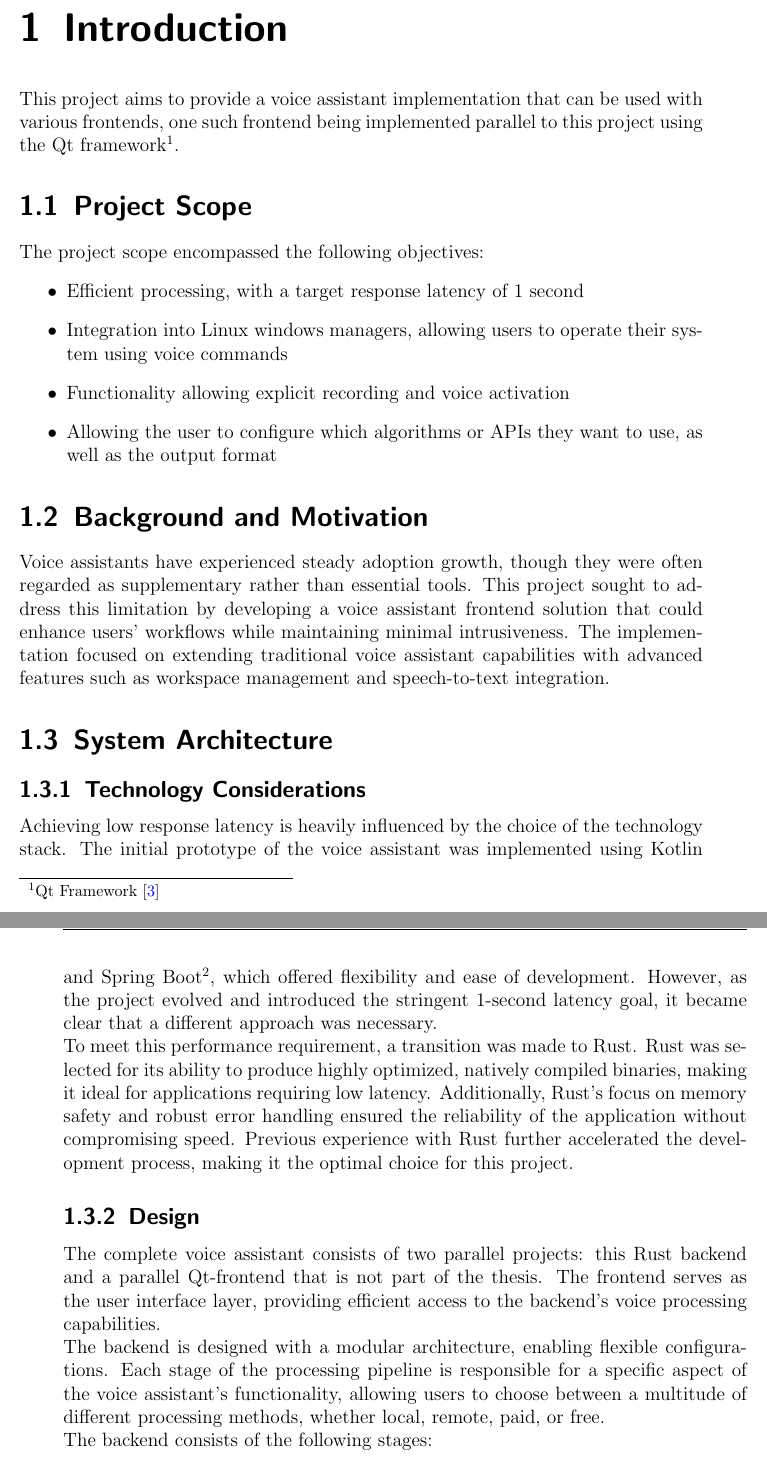
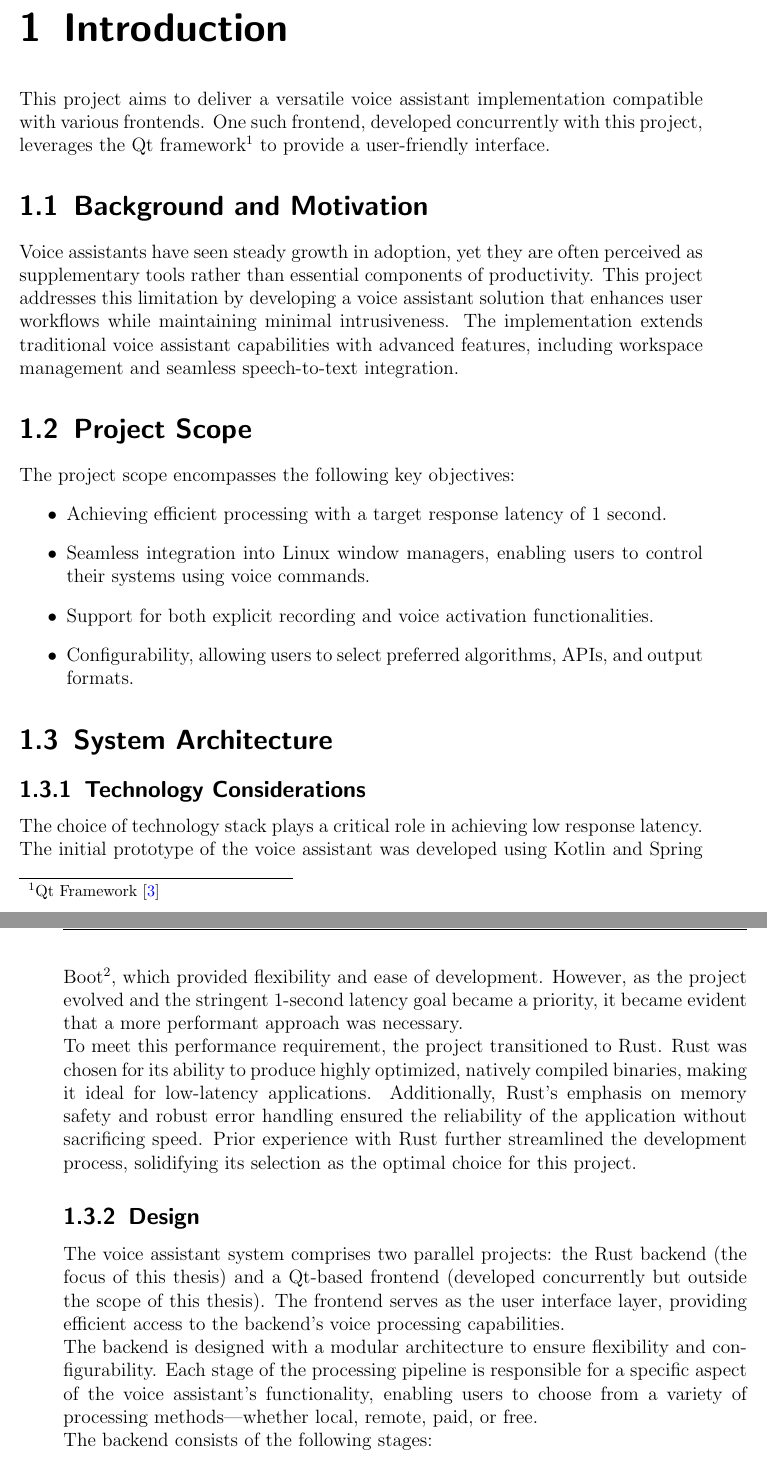
Before and after one commit to eagely/voice-docs, a LaTeX thesis (main.tex, which reads topics/introduction.tex): two parts of pages 7 and 8 of 15, joined at a grey line, cut so that both start at the same text. Compiled offline with pdfLaTeX.

Commit message:
Improve writing style and ordering of introduction

```diff
--- a/topics/introduction.tex
+++ b/topics/introduction.tex
@@ -1,54 +1,56 @@
 \renewcommand*\chapterpagestyle{scrheadings}
 \chapter{Introduction}
 
-This project aims to provide a voice assistant implementation that can be used with various frontends,
-one such frontend being implemented parallel to this project using the Qt framework\footnote{Qt Framework \cite{qt}}.
+This project aims to deliver a versatile voice assistant implementation
+compatible with various frontends. One such frontend,
+developed concurrently with this project,
+leverages the Qt framework\footnote{Qt Framework \cite{qt}}
+to provide a user-friendly interface.
+
+\section{Background and Motivation}
+Voice assistants have seen steady growth in adoption,
+yet they are often perceived as supplementary tools
+rather than essential components of productivity.
+This project addresses this limitation by developing a voice assistant solution
+that enhances user workflows while maintaining minimal intrusiveness.
+The implementation extends traditional voice assistant capabilities
+with advanced features, including workspace management and seamless speech-to-text integration.
 
 \section{Project Scope}
-The project scope encompassed the following objectives:
+The project scope encompasses the following key objectives:
 \begin{itemize}
-    \item Efficient processing, with a target response latency of 1 second
-    \item Integration into Linux windows managers, allowing users to operate their system using voice commands
-    \item Functionality allowing explicit recording and voice activation
-    \item Allowing the user to configure which algorithms or APIs they want to use, as well as the output format
+    \item Achieving efficient processing with a target response latency of 1 second.
+    \item Seamless integration into Linux window managers, enabling users to control their systems using voice commands.
+    \item Support for both explicit recording and voice activation functionalities.
+    \item Configurability, allowing users to select preferred algorithms, APIs, and output formats.
 \end{itemize}
-
-\section{Background and Motivation}
-Voice assistants have experienced steady adoption growth,
-though they were often regarded as supplementary rather than essential tools.
-This project sought to address this limitation
-by developing a voice assistant frontend solution that could enhance users' workflows
-while maintaining minimal intrusiveness.
-The implementation focused on extending traditional voice assistant capabilities
-with advanced features such as workspace management and speech-to-text integration.
 
 \section{System Architecture}
 \subsection{Technology Considerations}
-Achieving low response latency is heavily influenced by the choice of the technology stack.
-The initial prototype of the voice assistant was implemented using Kotlin and Spring Boot\footnote{Spring Framework \cite{spring}}, which offered flexibility and ease of development.
-However, as the project evolved and introduced the stringent 1-second latency goal,
-it became clear that a different approach was necessary.
+The choice of technology stack plays a critical role in achieving low response latency.
+The initial prototype of the voice assistant was developed using Kotlin and Spring Boot\footnote{Spring Framework \cite{spring}},
+which provided flexibility and ease of development.
+However, as the project evolved and the stringent 1-second latency goal became a priority,
+it became evident that a more performant approach was necessary.
 
-To meet this performance requirement, a transition was made to Rust.
-Rust was selected for its ability to produce highly optimized,
-natively compiled binaries, making it ideal for applications requiring low latency.
-Additionally, Rust's focus on memory safety and robust error handling
-ensured the reliability of the application without compromising speed.
-Previous experience with Rust further accelerated the development process,
-making it the optimal choice for this project.
+To meet this performance requirement, the project transitioned to Rust.
+Rust was chosen for its ability to produce highly optimized, natively compiled binaries,
+making it ideal for low-latency applications.
+Additionally, Rust's emphasis on memory safety and robust error handling
+ensured the reliability of the application without sacrificing speed.
+Prior experience with Rust further streamlined the development process,
+solidifying its selection as the optimal choice for this project.
 
 \subsection{Design}
-The complete voice assistant consists of two parallel projects: this
-Rust backend and a parallel Qt-frontend that is not part of the thesis.
-The frontend serves as the user interface layer, providing efficient
-access to the backend's voice processing capabilities.
+The voice assistant system comprises two parallel projects:
+the Rust backend (the focus of this thesis) and a Qt-based frontend
+(developed concurrently but outside the scope of this thesis).
+The frontend serves as the user interface layer,
+providing efficient access to the backend's voice processing capabilities.
 
-
-The backend is designed with a modular architecture, enabling flexible configurations.
-Each stage of the processing pipeline is
-responsible for a specific aspect of the voice assistant's functionality,
-allowing users to choose between a multitude of different processing methods,
-whether local, remote, paid, or free.
+The backend is designed with a modular architecture to ensure flexibility and configurability.
+Each stage of the processing pipeline is responsible for a specific aspect of the voice assistant's functionality,
+enabling users to choose from a variety of processing methods—whether local, remote, paid, or free.
 
 The backend consists of the following stages:
 
@@ -92,2 +88,5 @@ robust and adaptable solution for voice interaction.
+    and the Rust backend components (the focus of this thesis).
+    The processing pipeline flows from the frontend through various backend stages,
+    each offering multiple implementation options.}
     \label{fig:design}
 \end{figure}
```
Also changed, not shown: topics/introduction.tex (42 more changed lines).
